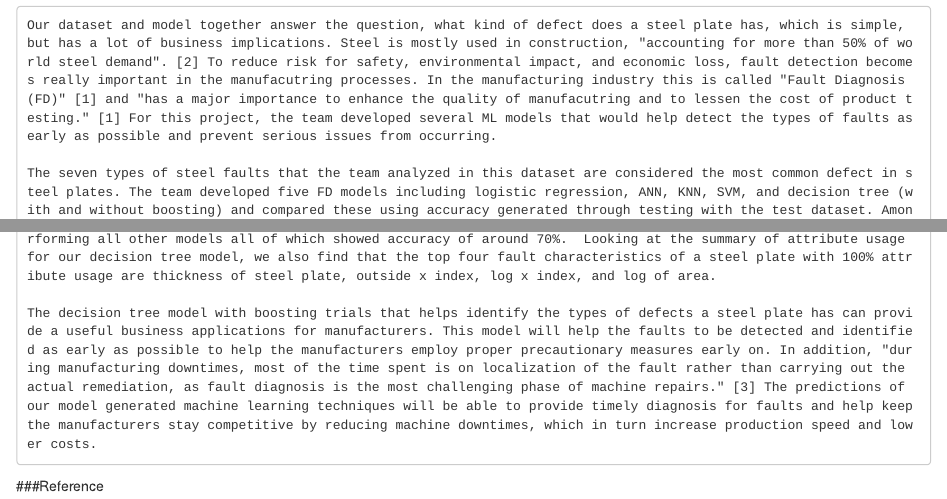
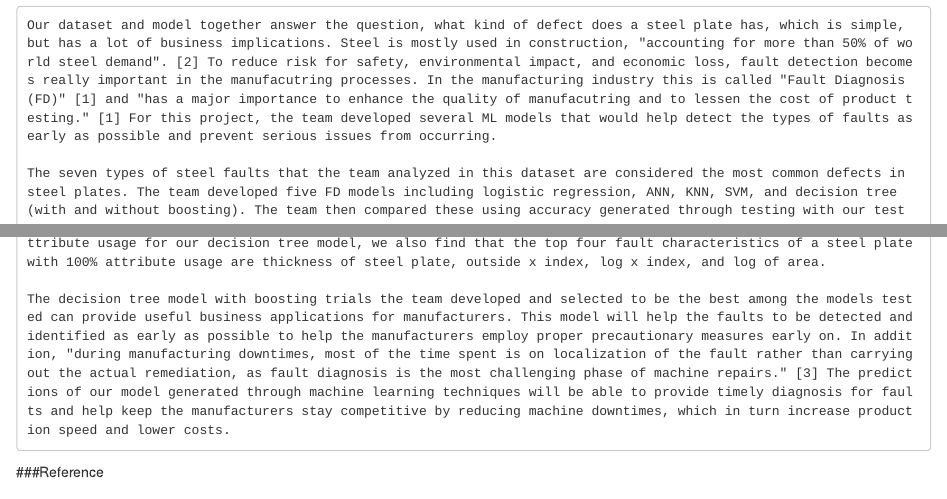
Before and after one commit to mandyhee/TO-628-Superbig-Project-Team-5, an R Markdown document (Group5_Project.Rmd): the page in a window 1100 px wide, from 14970 px down, and a second part further down, joined at a grey line. Rendered offline with R 4.5, knitr and Pandoc, with nearby package versions; some code elsewhere in the file could not run offline.

Commit message:
fixed typos

````diff
--- a/Group5_Project.Rmd
+++ b/Group5_Project.Rmd
@@ -437,9 +437,9 @@ print(result.table)
 ```{}
 Our dataset and model together answer the question, what kind of defect does a steel plate has, which is simple, but has a lot of business implications. Steel is mostly used in construction, "accounting for more than 50% of world steel demand". [2] To reduce risk for safety, environmental impact, and economic loss, fault detection becomes really important in the manufacutring processes. In the manufacturing industry this is called "Fault Diagnosis (FD)" [1] and "has a major importance to enhance the quality of manufacutring and to lessen the cost of product testing." [1] For this project, the team developed several ML models that would help detect the types of faults as early as possible and prevent serious issues from occurring.
 
-The seven types of steel faults that the team analyzed in this dataset are considered the most common defect in steel plates. The team developed five FD models including logistic regression, ANN, KNN, SVM, and decision tree (with and without boosting) and compared these using accuracy generated through testing with the test dataset. Among these five models, the decision tree model with `r best_t` boosting trials demonstrates the most accuracy (`r accuracy.cm.ds.tree`%), outperforming all other models all of which showed accuracy of around 70%.  Looking at the summary of attribute usage for our decision tree model, we also find that the top four fault characteristics of a steel plate with 100% attribute usage are thickness of steel plate, outside x index, log x index, and log of area.
+The seven types of steel faults that the team analyzed in this dataset are considered the most common defects in steel plates. The team developed five FD models including logistic regression, ANN, KNN, SVM, and decision tree (with and without boosting). The team then compared these using accuracy generated through testing with our test dataset. Among these five models, the decision tree model with `r best_t` boosting trials demonstrates the most accuracy of (`r accuracy.cm.ds.tree`%), outperforming all other models all of which showed accuracy of around 70%.  Looking at the summary of attribute usage for our decision tree model, we also find that the top four fault characteristics of a steel plate with 100% attribute usage are thickness of steel plate, outside x index, log x index, and log of area.
 
-The decision tree model with boosting trials that helps identify the types of defects a steel plate has can provide a useful business applications for manufacturers. This model will help the faults to be detected and identified as early as possible to help the manufacturers employ proper precautionary measures early on. In addition, "during manufacturing downtimes, most of the time spent is on localization of the fault rather than carrying out the actual remediation, as fault diagnosis is the most challenging phase of machine repairs." [3] The predictions of our model generated machine learning techniques will be able to provide timely diagnosis for faults and help keep the manufacturers stay competitive by reducing machine downtimes, which in turn increase production speed and lower costs.
+The decision tree model with boosting trials the team developed and selected to be the best among the models tested can provide useful business applications for manufacturers. This model will help the faults to be detected and identified as early as possible to help the manufacturers employ proper precautionary measures early on. In addition, "during manufacturing downtimes, most of the time spent is on localization of the fault rather than carrying out the actual remediation, as fault diagnosis is the most challenging phase of machine repairs." [3] The predictions of our model generated through machine learning techniques will be able to provide timely diagnosis for faults and help keep the manufacturers stay competitive by reducing machine downtimes, which in turn increase production speed and lower costs.
 ```
 
 ###Reference
````
Also changed, not shown: Group5_Project.html.
